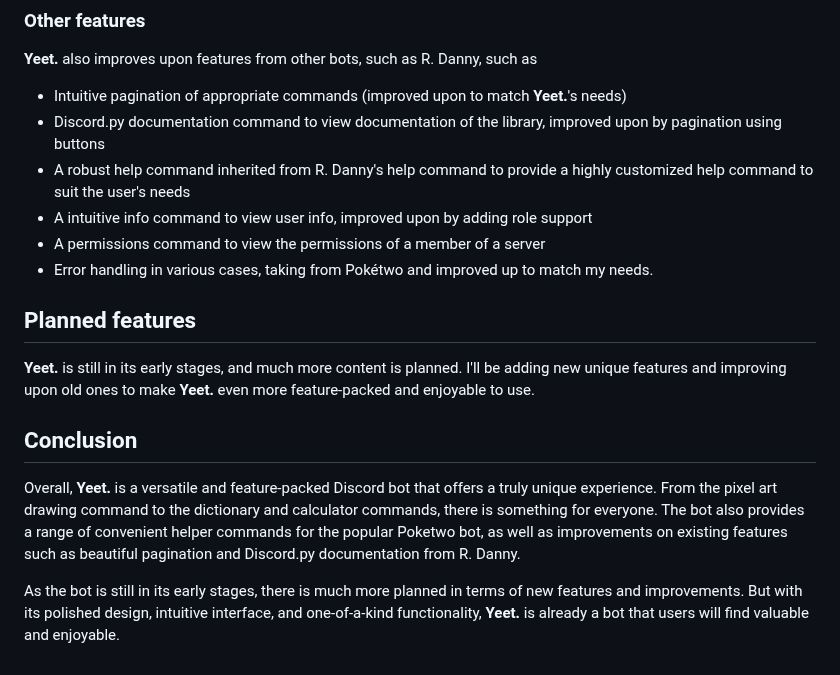
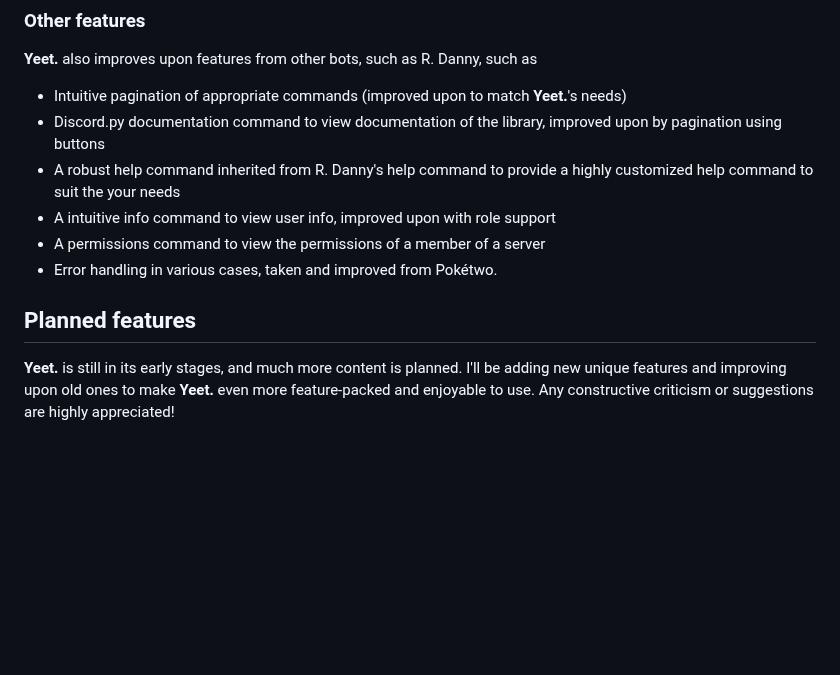
Before and after one commit to WitherredAway/Yeet, a Markdown page: README.md, the part around one of its changes. GitHub-like rendering; blank space fills up the shorter version.

```diff
--- a/README.md
+++ b/README.md
@@ -47,15 +50,10 @@ All these commands sync directly with the Pokétwo game data to provide you with
 **Yeet.** also improves upon features from other bots, such as R. Danny, such as
 - Intuitive pagination of appropriate commands (improved upon to match **Yeet.**'s needs)
 - Discord.py documentation command to view documentation of the library, improved upon by pagination using buttons
-- A robust help command inherited from R. Danny's help command to provide a highly customized help command to suit the user's needs
-- A intuitive info command to view user info, improved upon by adding role support
+- A robust help command inherited from R. Danny's help command to provide a highly customized help command to suit the your needs
+- A intuitive info command to view user info, improved upon with role support
 - A permissions command to view the permissions of a member of a server
-- Error handling in various cases, taking from Pokétwo and improved up to match my needs.
+- Error handling in various cases, taken and improved from Pokétwo.
 
 ## Planned features
-**Yeet.** is still in its early stages, and much more content is planned. I'll be adding new unique features and improving upon old ones to make **Yeet.** even more feature-packed and enjoyable to use.
-
-## Conclusion
-Overall, **Yeet.** is a versatile and feature-packed Discord bot that offers a truly unique experience. From the pixel art drawing command to the dictionary and calculator commands, there is something for everyone. The bot also provides a range of convenient helper commands for the popular Poketwo bot, as well as improvements on existing features such as beautiful pagination and Discord.py documentation from R. Danny.
-
-As the bot is still in its early stages, there is much more planned in terms of new features and improvements. But with its polished design, intuitive interface, and one-of-a-kind functionality, **Yeet.** is already a bot that users will find valuable and enjoyable.
+**Yeet.** is still in its early stages, and much more content is planned. I'll be adding new unique features and improving upon old ones to make **Yeet.** even more feature-packed and enjoyable to use. Any constructive criticism or suggestions are highly appreciated!
```
Also changed, not shown: other parts of README.md (+21 -18 lines), feature_showcase/calculator.png (added), feature_showcase/define.png (added), feature_showcase/draw.png, feature_showcase/gist.png (added), 1 other file.
